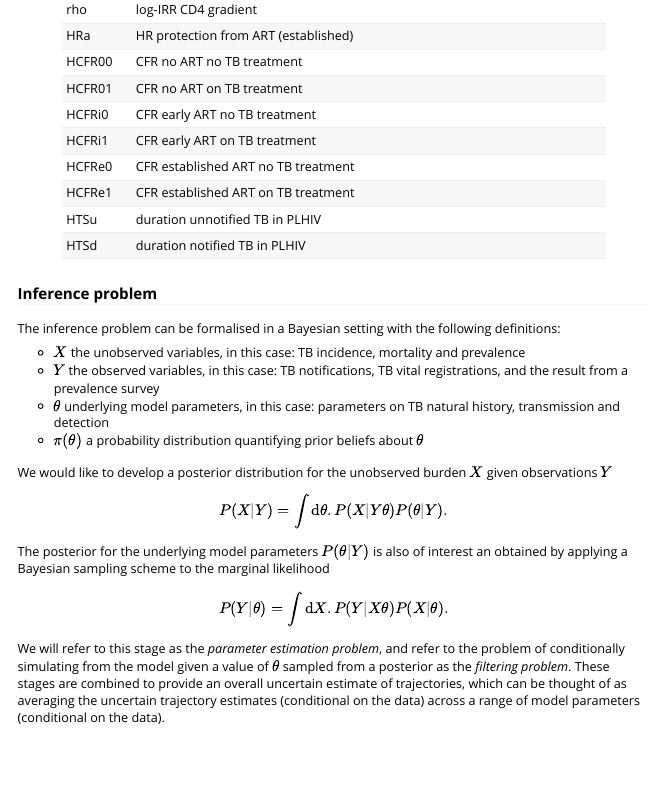
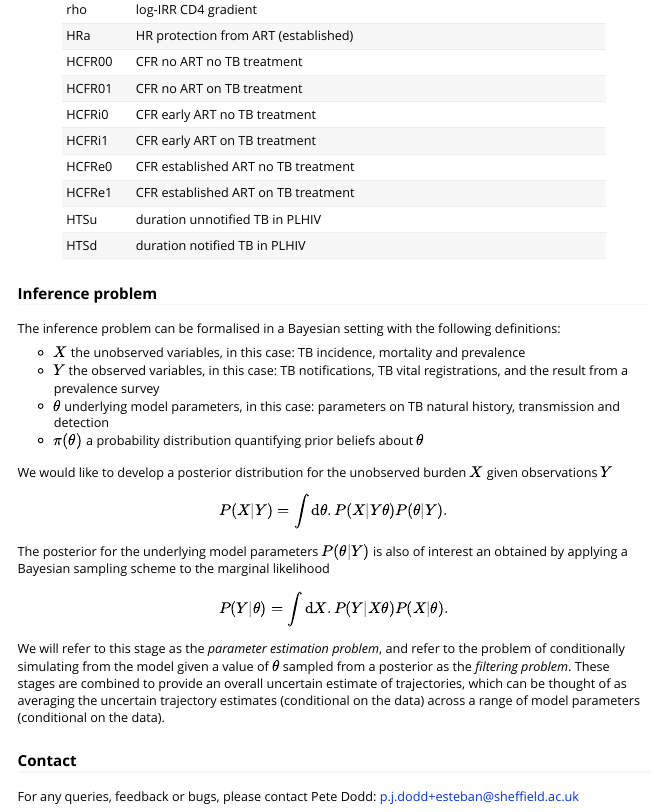
Before and after one commit to petedodd/esteban, an R Markdown document (vignettes/esteban-vignette.Rmd): the page in a window 1100 px wide, from 11570 px down. The pictures show the output file vignettes/esteban-vignette.html that the author committed with the source, opened offline.

Commit message:
contact details -> vignette

```diff
--- a/vignettes/esteban-vignette.Rmd
+++ b/vignettes/esteban-vignette.Rmd
@@ -292,3 +292,8 @@ The posterior for the underlying model parameters $P(\theta | Y)$ is also of int
 $$P(Y|\theta) = \int \text{d}X. P(Y|X\theta)P(X|\theta). $$
 
 We will refer to this stage as the *parameter estimation problem*, and refer to the problem of conditionally simulating from the model given a value of $\theta$ sampled from a posterior as the *filtering problem*. These stages are combined to provide an overall uncertain estimate of trajectories, which can be thought of as averaging the uncertain trajectory estimates (conditional on the data) across a range of model parameters (conditional on the data).
+
+
+### Contact ###
+
+For any queries, feedback or bugs, please contact Pete Dodd: p.j.dodd+esteban@sheffield.ac.uk
```
Also changed, not shown: vignettes/esteban-vignette.html.
